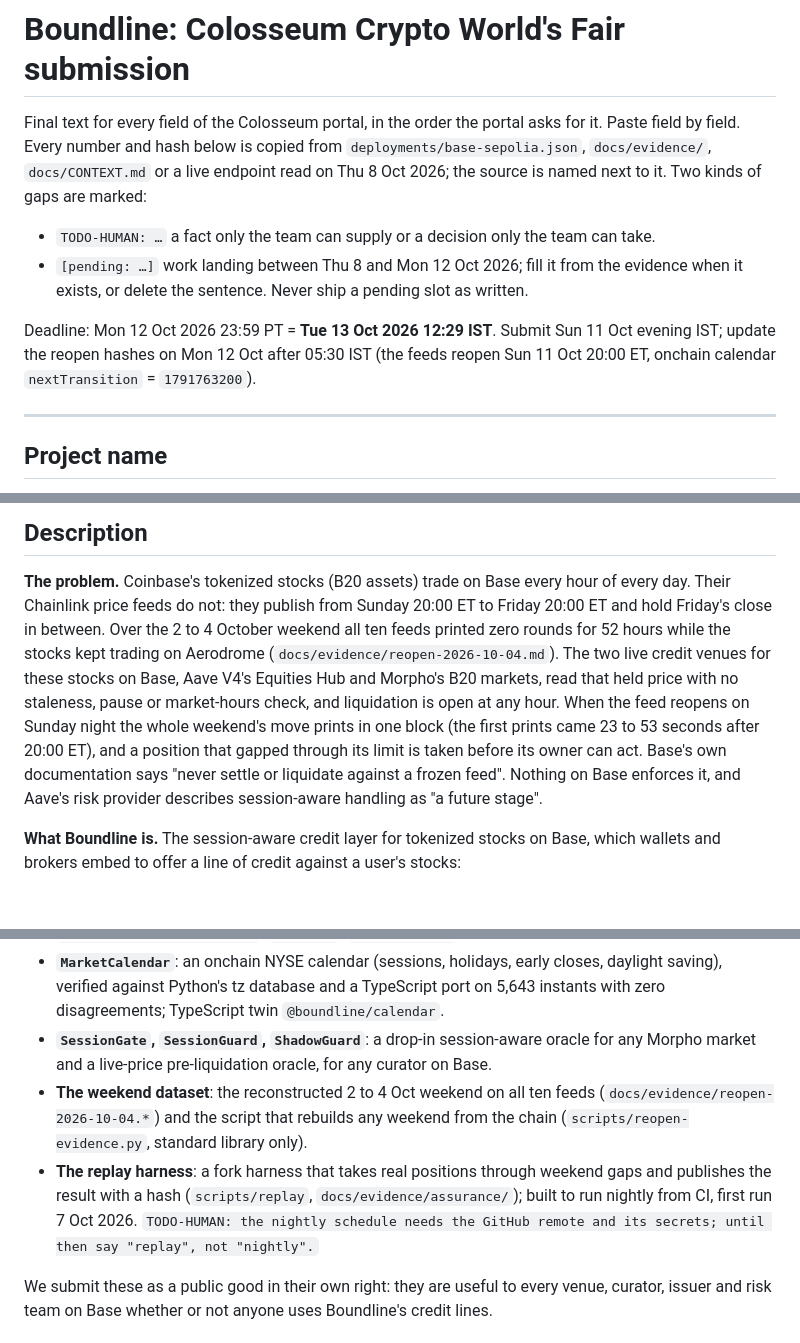
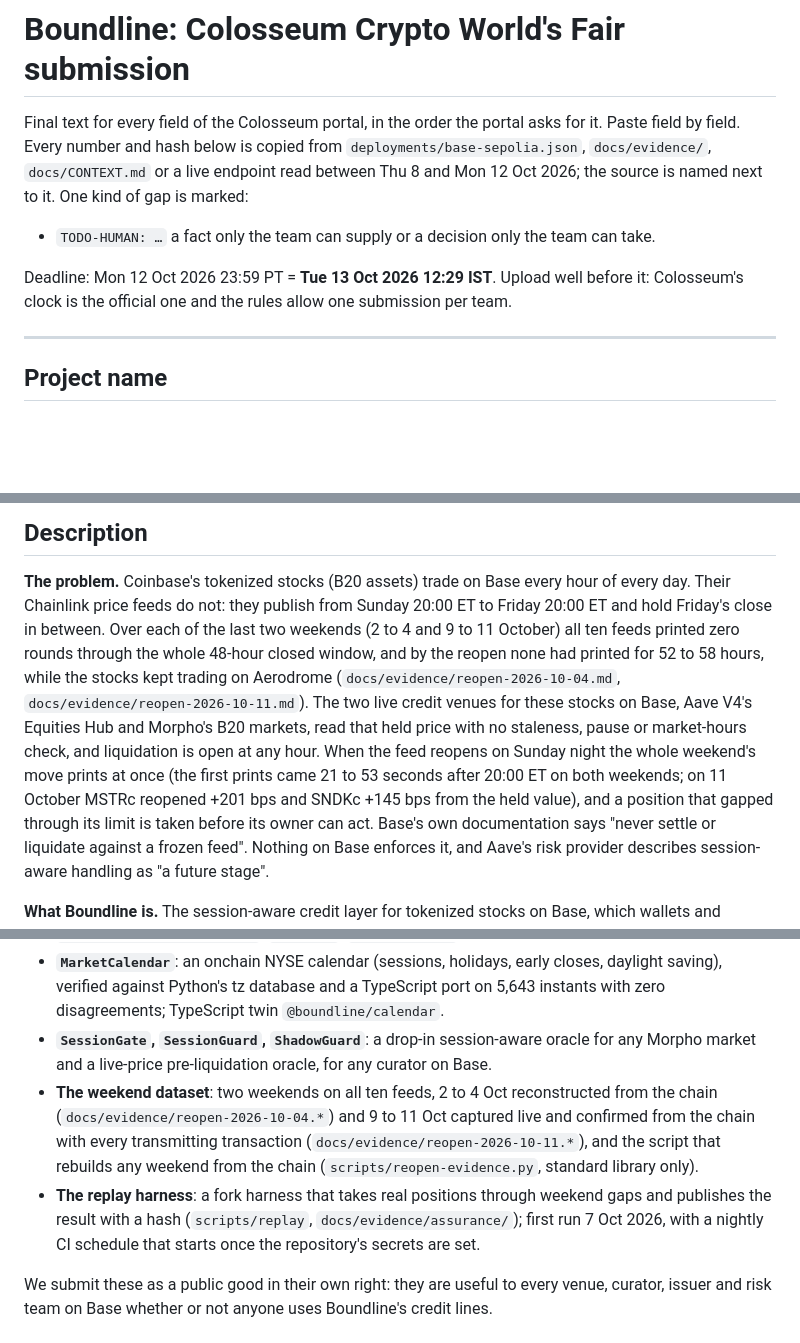
Before and after one commit to FarseenSh/boundline, a Markdown page: docs/submission/SUBMISSION.md, 3 parts joined by grey strips. Drawn GitHub-style; blank space fills up the shorter version.

```diff
--- a/docs/submission/SUBMISSION.md
+++ b/docs/submission/SUBMISSION.md
@@ -2,14 +2,12 @@
 
 Final text for every field of the Colosseum portal, in the order the portal asks for it. Paste field by field.
 Every number and hash below is copied from `deployments/base-sepolia.json`, `docs/evidence/`, `docs/CONTEXT.md` or a
-live endpoint read on Thu 8 Oct 2026; the source is named next to it. Two kinds of gaps are marked:
+live endpoint read between Thu 8 and Mon 12 Oct 2026; the source is named next to it. One kind of gap is marked:
 
 - `TODO-HUMAN: …` a fact only the team can supply or a decision only the team can take.
-- `[pending: …]` work landing between Thu 8 and Mon 12 Oct 2026; fill it from the evidence when it exists, or delete
-  the sentence. Never ship a pending slot as written.
 
-Deadline: Mon 12 Oct 2026 23:59 PT = **Tue 13 Oct 2026 12:29 IST**. Submit Sun 11 Oct evening IST; update the reopen
-hashes on Mon 12 Oct after 05:30 IST (the feeds reopen Sun 11 Oct 20:00 ET, onchain calendar `nextTransition` = `1791763200`).
+Deadline: Mon 12 Oct 2026 23:59 PT = **Tue 13 Oct 2026 12:29 IST**. Upload well before it: Colosseum's clock is the
+official one and the rules allow one submission per team.
 
 ---
 
@@ -24,12 +22,14 @@ Borrow against your stocks on Base. Paid in your currency. Never liquidated whil
 ## Description
 
 **The problem.** Coinbase's tokenized stocks (B20 assets) trade on Base every hour of every day. Their Chainlink price
-feeds do not: they publish from Sunday 20:00 ET to Friday 20:00 ET and hold Friday's close in between. Over the
-2 to 4 October weekend all ten feeds printed zero rounds for 52 hours while the stocks kept trading on Aerodrome
-(`docs/evidence/reopen-2026-10-04.md`). The two live credit venues for these stocks on Base, Aave V4's Equities Hub and
+feeds do not: they publish from Sunday 20:00 ET to Friday 20:00 ET and hold Friday's close in between. Over each of
+the last two weekends (2 to 4 and 9 to 11 October) all ten feeds printed zero rounds through the whole 48-hour closed
+window, and by the reopen none had printed for 52 to 58 hours, while the stocks kept trading on Aerodrome
+(`docs/evidence/reopen-2026-10-04.md`, `docs/evidence/reopen-2026-10-11.md`). The two live credit venues for these stocks on Base, Aave V4's Equities Hub and
 Morpho's B20 markets, read that held price with no staleness, pause or market-hours check, and liquidation is open at any
-hour. When the feed reopens on Sunday night the whole weekend's move prints in one block (the first prints came 23 to 53
-seconds after 20:00 ET), and a position that gapped through its limit is taken before its owner can act. Base's own
+hour. When the feed reopens on Sunday night the whole weekend's move prints at once (the first prints came 21 to 53
+seconds after 20:00 ET on both weekends; on 11 October MSTRc reopened +201 bps and SNDKc +145 bps from the held value),
+and a position that gapped through its limit is taken before its owner can act. Base's own
 documentation says "never settle or liquidate against a frozen feed". Nothing on Base enforces it, and Aave's risk
 provider describes session-aware handling as "a future stage".
 
@@ -254,11 +283,13 @@ Boundline's public infrastructure is MIT-licensed, deployed, and usable by anyon
   `@boundline/calendar`.
 - **`SessionGate`, `SessionGuard`, `ShadowGuard`**: a drop-in session-aware oracle for any Morpho market and a
   live-price pre-liquidation oracle, for any curator on Base.
-- **The weekend dataset**: the reconstructed 2 to 4 Oct weekend on all ten feeds (`docs/evidence/reopen-2026-10-04.*`)
-  and the script that rebuilds any weekend from the chain (`scripts/reopen-evidence.py`, standard library only).
+- **The weekend dataset**: two weekends on all ten feeds, 2 to 4 Oct reconstructed from the chain
+  (`docs/evidence/reopen-2026-10-04.*`) and 9 to 11 Oct captured live and confirmed from the chain with every
+  transmitting transaction (`docs/evidence/reopen-2026-10-11.*`), and the script that rebuilds any weekend from the chain
+  (`scripts/reopen-evidence.py`, standard library only).
 - **The replay harness**: a fork harness that takes real positions through weekend gaps and publishes the result with
-  a hash (`scripts/replay`, `docs/evidence/assurance/`); built to run nightly from CI, first run 7 Oct 2026.
-  `TODO-HUMAN: the nightly schedule needs the GitHub remote and its secrets; until then say "replay", not "nightly".`
+  a hash (`scripts/replay`, `docs/evidence/assurance/`); first run 7 Oct 2026, with a nightly CI schedule that starts
+  once the repository's secrets are set.
 
 We submit these as a public good in their own right: they are useful to every venue, curator, issuer and risk team on
 Base whether or not anyone uses Boundline's credit lines.
```
Also changed, not shown: other parts of docs/submission/SUBMISSION.md (+57 -22 lines).
